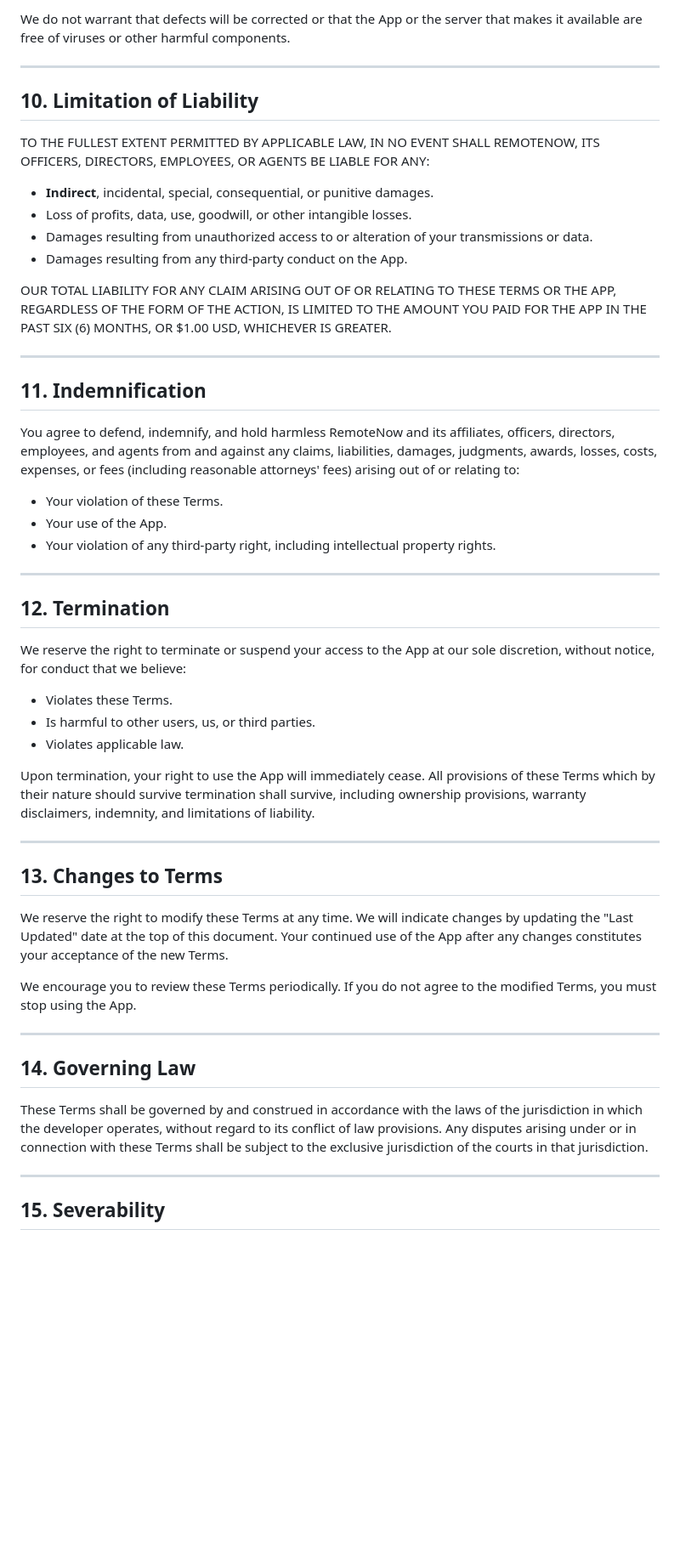
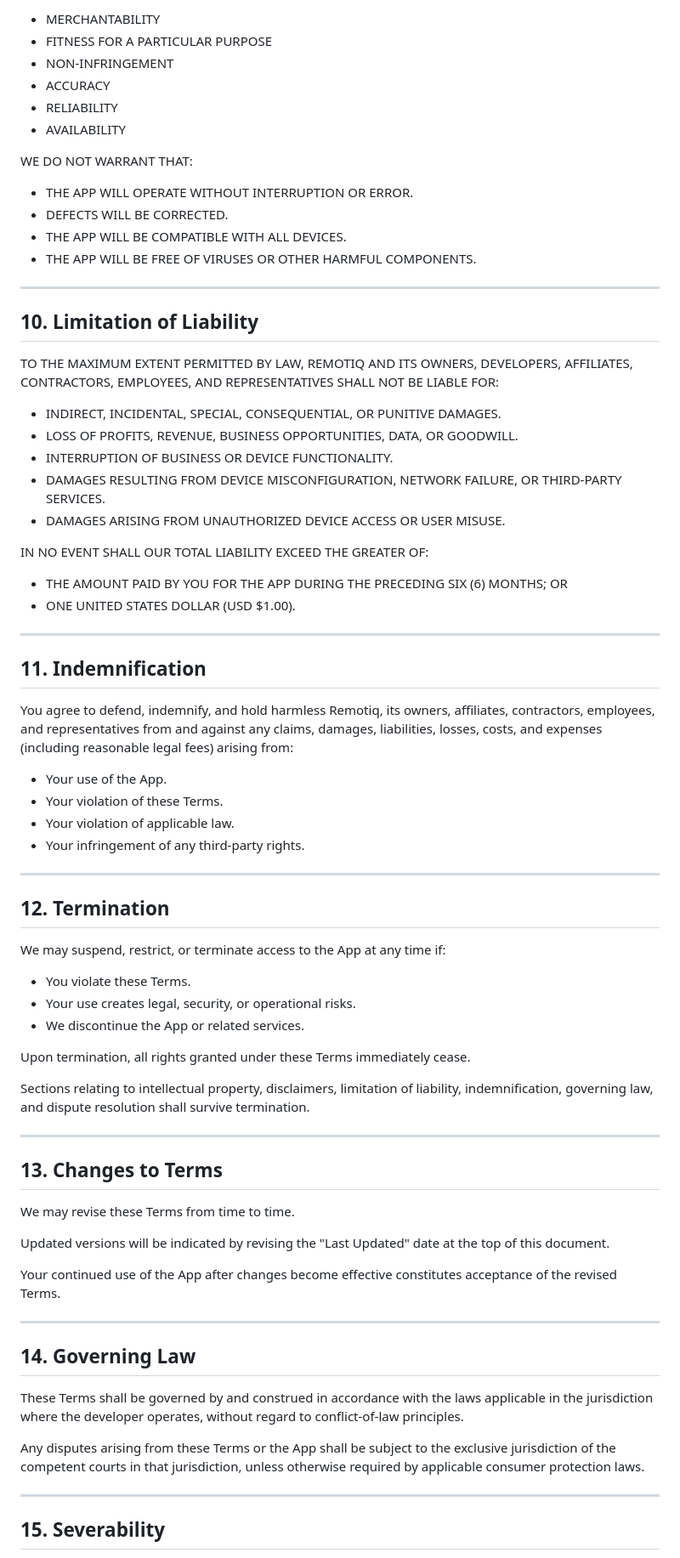
Before and after one commit to dexst12/remote-now-privacy-policy, a Markdown page: TERMS.md, the part around one of its changes. Shown at 85% size. GitHub-like rendering; blank space fills up the shorter version.

```diff
--- a/TERMS.md
+++ b/TERMS.md
@@ -136,54 +147,77 @@ THE APP IS PROVIDED ON AN **"AS IS"** AND **"AS AVAILABLE"** BASIS WITHOUT WARRA
 
-We do not warrant that defects will be corrected or that the App or the server that makes it available are free of viruses or other harmful components.
+* MERCHANTABILITY
+* FITNESS FOR A PARTICULAR PURPOSE
+* NON-INFRINGEMENT
+* ACCURACY
+* RELIABILITY
+* AVAILABILITY
+
+WE DO NOT WARRANT THAT:
+
+* THE APP WILL OPERATE WITHOUT INTERRUPTION OR ERROR.
+* DEFECTS WILL BE CORRECTED.
+* THE APP WILL BE COMPATIBLE WITH ALL DEVICES.
+* THE APP WILL BE FREE OF VIRUSES OR OTHER HARMFUL COMPONENTS.
 
 ---
 
 ## 10. Limitation of Liability
 
-TO THE FULLEST EXTENT PERMITTED BY APPLICABLE LAW, IN NO EVENT SHALL REMOTENOW, ITS OFFICERS, DIRECTORS, EMPLOYEES, OR AGENTS BE LIABLE FOR ANY:
+TO THE MAXIMUM EXTENT PERMITTED BY LAW, REMOTIQ AND ITS OWNERS, DEVELOPERS, AFFILIATES, CONTRACTORS, EMPLOYEES, AND REPRESENTATIVES SHALL NOT BE LIABLE FOR:
 
-- **Indirect**, incidental, special, consequential, or punitive damages.
-- Loss of profits, data, use, goodwill, or other intangible losses.
-- Damages resulting from unauthorized access to or alteration of your transmissions or data.
-- Damages resulting from any third-party conduct on the App.
+* INDIRECT, INCIDENTAL, SPECIAL, CONSEQUENTIAL, OR PUNITIVE DAMAGES.
+* LOSS OF PROFITS, REVENUE, BUSINESS OPPORTUNITIES, DATA, OR GOODWILL.
+* INTERRUPTION OF BUSINESS OR DEVICE FUNCTIONALITY.
+* DAMAGES RESULTING FROM DEVICE MISCONFIGURATION, NETWORK FAILURE, OR THIRD-PARTY SERVICES.
+* DAMAGES ARISING FROM UNAUTHORIZED DEVICE ACCESS OR USER MISUSE.
 
-OUR TOTAL LIABILITY FOR ANY CLAIM ARISING OUT OF OR RELATING TO THESE TERMS OR THE APP, REGARDLESS OF THE FORM OF THE ACTION, IS LIMITED TO THE AMOUNT YOU PAID FOR THE APP IN THE PAST SIX (6) MONTHS, OR $1.00 USD, WHICHEVER IS GREATER.
+IN NO EVENT SHALL OUR TOTAL LIABILITY EXCEED THE GREATER OF:
+
+* THE AMOUNT PAID BY YOU FOR THE APP DURING THE PRECEDING SIX (6) MONTHS; OR
+* ONE UNITED STATES DOLLAR (USD $1.00).
 
 ---
 
 ## 11. Indemnification
 
-You agree to defend, indemnify, and hold harmless RemoteNow and its affiliates, officers, directors, employees, and agents from and against any claims, liabilities, damages, judgments, awards, losses, costs, expenses, or fees (including reasonable attorneys' fees) arising out of or relating to:
+You agree to defend, indemnify, and hold harmless Remotiq, its owners, affiliates, contractors, employees, and representatives from and against any claims, damages, liabilities, losses, costs, and expenses (including reasonable legal fees) arising from:
 
-- Your violation of these Terms.
-- Your use of the App.
-- Your violation of any third-party right, including intellectual property rights.
+* Your use of the App.
+* Your violation of these Terms.
+* Your violation of applicable law.
+* Your infringement of any third-party rights.
 
 ---
 
 ## 12. Termination
 
-We reserve the right to terminate or suspend your access to the App at our sole discretion, without notice, for conduct that we believe:
+We may suspend, restrict, or terminate access to the App at any time if:
 
-- Violates these Terms.
-- Is harmful to other users, us, or third parties.
-- Violates applicable law.
+* You violate these Terms.
+* Your use creates legal, security, or operational risks.
+* We discontinue the App or related services.
 
-Upon termination, your right to use the App will immediately cease. All provisions of these Terms which by their nature should survive termination shall survive, including ownership provisions, warranty disclaimers, indemnity, and limitations of liability.
+Upon termination, all rights granted under these Terms immediately cease.
+
+Sections relating to intellectual property, disclaimers, limitation of liability, indemnification, governing law, and dispute resolution shall survive termination.
 
 ---
 
 ## 13. Changes to Terms
 
-We reserve the right to modify these Terms at any time. We will indicate changes by updating the "Last Updated" date at the top of this document. Your continued use of the App after any changes constitutes your acceptance of the new Terms.
+We may revise these Terms from time to time.
 
-We encourage you to review these Terms periodically. If you do not agree to the modified Terms, you must stop using the App.
+Updated versions will be indicated by revising the "Last Updated" date at the top of this document.
+
+Your continued use of the App after changes become effective constitutes acceptance of the revised Terms.
 
 ---
 
 ## 14. Governing Law
 
-These Terms shall be governed by and construed in accordance with the laws of the jurisdiction in which the developer operates, without regard to its conflict of law provisions. Any disputes arising under or in connection with these Terms shall be subject to the exclusive jurisdiction of the courts in that jurisdiction.
+These Terms shall be governed by and construed in accordance with the laws applicable in the jurisdiction where the developer operates, without regard to conflict-of-law principles.
+
+Any disputes arising from these Terms or the App shall be subject to the exclusive jurisdiction of the competent courts in that jurisdiction, unless otherwise required by applicable consumer protection laws.
 
 ---
 
```
Also changed, not shown: other parts of TERMS.md (+86 -72 lines).
